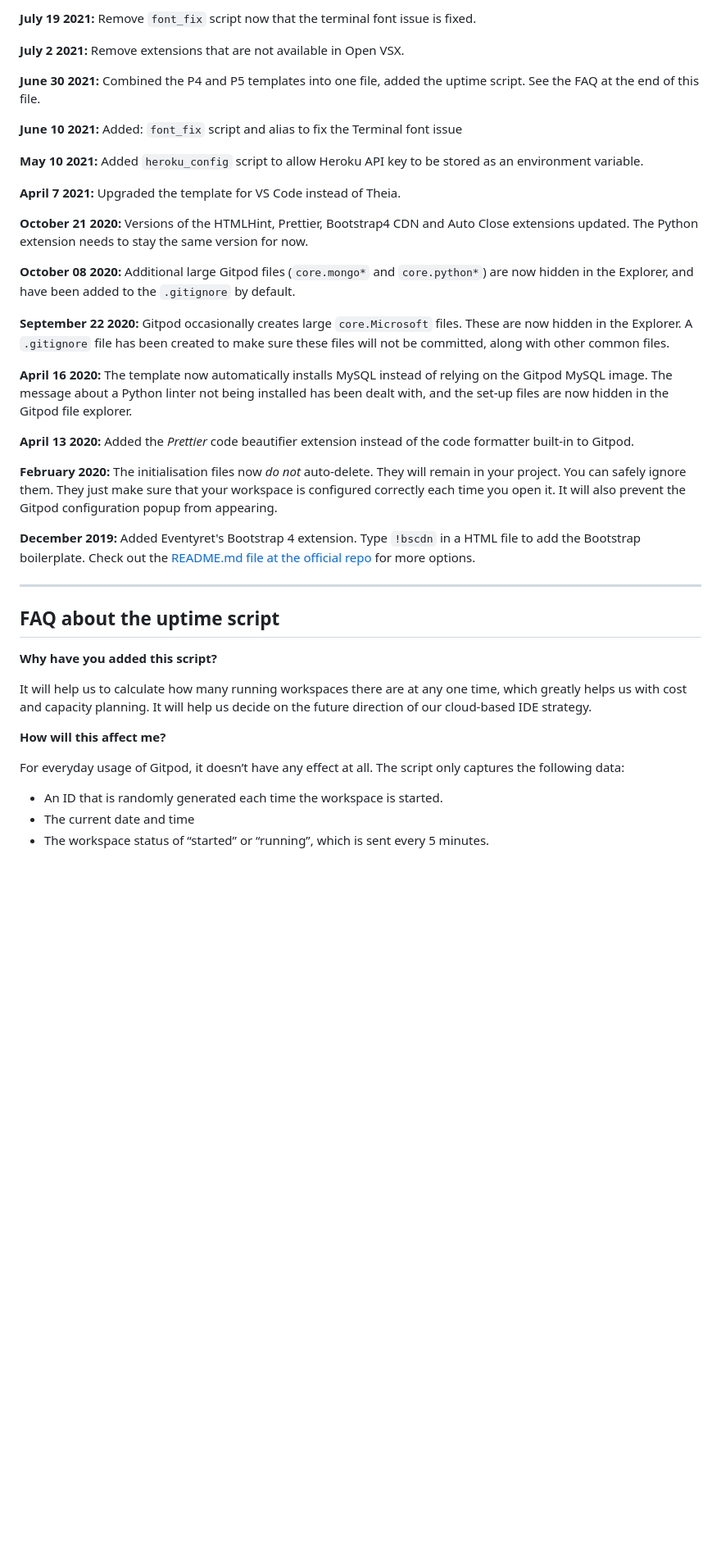
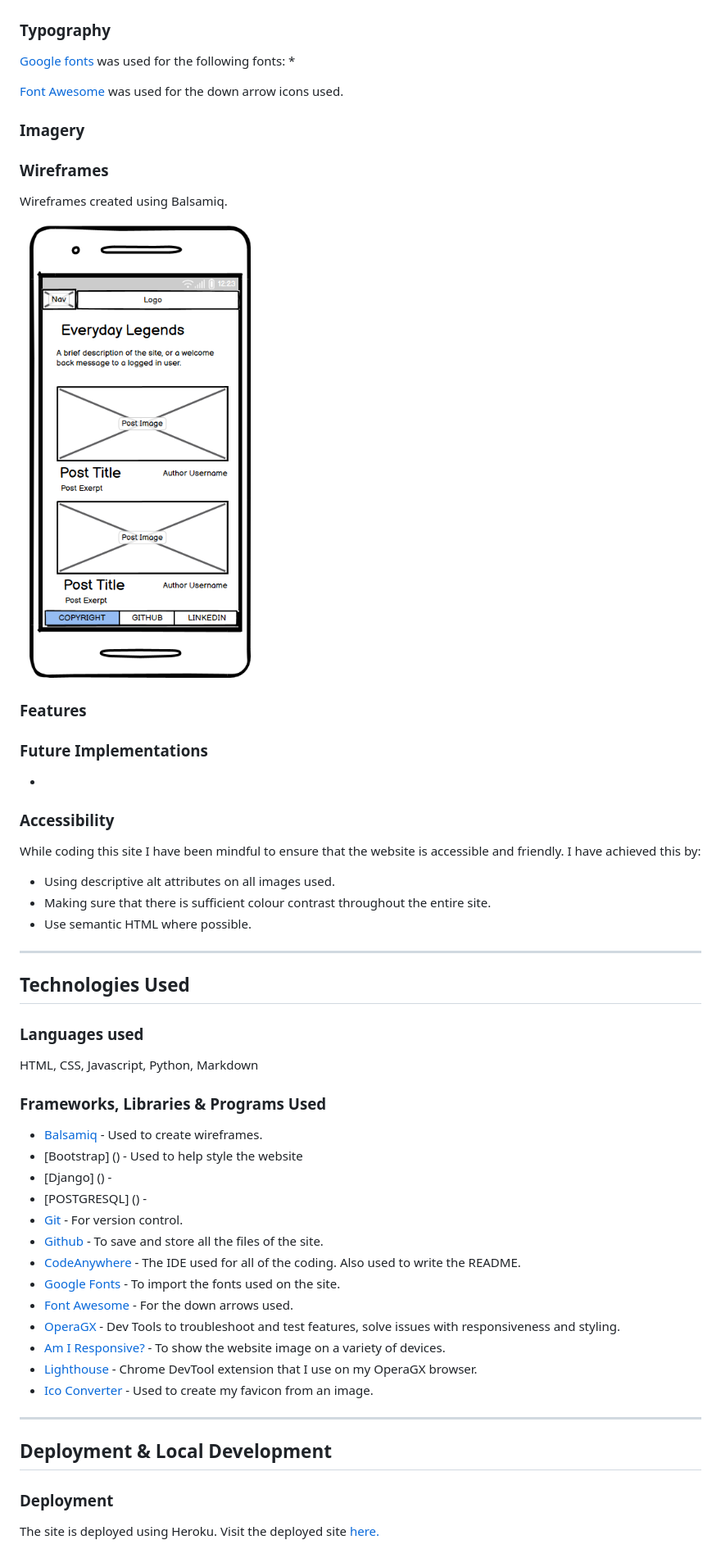
Before and after one commit to Welshy92/everyday-legends, a Markdown page: README.md, the part around the change printed below. Shown: that part at 82% size. Rendered like a GitHub page; pictures changed too: assets/images/home.png (added); blank space fills up the shorter version.

Commit message:
Add base README and test files

```diff
--- a/README.md
+++ b/README.md
@@ -44,43 +46,59 @@ We continually tweak and adjust this template to help give you the best experien
 
-**July 19 2021:** Remove `font_fix` script now that the terminal font issue is fixed.
 
-**July 2 2021:** Remove extensions that are not available in Open VSX.
 
-**June 30 2021:** Combined the P4 and P5 templates into one file, added the uptime script. See the FAQ at the end of this file.
+### **Typography**
 
-**June 10 2021:** Added: `font_fix` script and alias to fix the Terminal font issue
+[Google fonts](https://fonts.google.com) was used for the following fonts:
+*
 
-**May 10 2021:** Added `heroku_config` script to allow Heroku API key to be stored as an environment variable.
+[Font Awesome]() was used for the down arrow icons used.
 
-**April 7 2021:** Upgraded the template for VS Code instead of Theia.
+### **Imagery**
 
-**October 21 2020:** Versions of the HTMLHint, Prettier, Bootstrap4 CDN and Auto Close extensions updated. The Python extension needs to stay the same version for now.
 
-**October 08 2020:** Additional large Gitpod files (`core.mongo*` and `core.python*`) are now hidden in the Explorer, and have been added to the `.gitignore` by default.
 
-**September 22 2020:** Gitpod occasionally creates large `core.Microsoft` files. These are now hidden in the Explorer. A `.gitignore` file has been created to make sure these files will not be committed, along with other common files.
+### **Wireframes**
 
-**April 16 2020:** The template now automatically installs MySQL instead of relying on the Gitpod MySQL image. The message about a Python linter not being installed has been dealt with, and the set-up files are now hidden in the Gitpod file explorer.
+Wireframes created using Balsamiq.
 
-**April 13 2020:** Added the _Prettier_ code beautifier extension instead of the code formatter built-in to Gitpod.
+![Wireframe for Home page](/assets/images/home.png)
 
-**February 2020:** The initialisation files now _do not_ auto-delete. They will remain in your project. You can safely ignore them. They just make sure that your workspace is configured correctly each time you open it. It will also prevent the Gitpod configuration popup from appearing.
+### **Features**
 
-**December 2019:** Added Eventyret's Bootstrap 4 extension. Type `!bscdn` in a HTML file to add the Bootstrap boilerplate. Check out the <a href="https://github.com/Eventyret/vscode-bcdn" target="_blank">README.md file at the official repo</a> for more options.
+### **Future Implementations**
 
-------
+*
 
-## FAQ about the uptime script
+### **Accessibility**
 
-**Why have you added this script?**
+While coding this site I have been mindful to ensure that the website is accessible and friendly. I have achieved this by:
+  * Using descriptive alt attributes on all images used.
+  * Making sure that there is sufficient colour contrast throughout the entire site.
+  * Use semantic HTML where possible.
+***
+## **Technologies Used**
 
-It will help us to calculate how many running workspaces there are at any one time, which greatly helps us with cost and capacity planning. It will help us decide on the future direction of our cloud-based IDE strategy.
+### **Languages used**
+HTML, CSS, Javascript, Python, Markdown
 
-**How will this affect me?**
+### **Frameworks, Libraries & Programs Used**
 
-For everyday usage of Gitpod, it doesn’t have any effect at all. The script only captures the following data:
+* [Balsamiq](https://balsamiq.com) - Used to create wireframes.
+* [Bootstrap] () - Used to help style the website
+* [Django] () -
+* [POSTGRESQL] () -
+* [Git](https://git-scm.com) - For version control.
+* [Github](https://github.com) - To save and store all the files of the site.
+* [CodeAnywhere](https://codeanywhere.com/?ref=marcomartins11) - The IDE used for all of the coding. Also used to write the README.
+* [Google Fonts](https://fonts.google.com) - To import the fonts used on the site.
+* [Font Awesome](https://fontawesome.com) - For the down arrows used.
+* [OperaGX](https://www.opera.com/gx) - Dev Tools to troubleshoot and test features, solve issues with responsiveness and styling.
+* [Am I Responsive?](https://ui.dev/amiresponsive) - To show the website image on a variety of devices.
+* [Lighthouse](https://chrome.google.com/webstore/detail/lighthouse/blipmdconlkpinefehnmjammfjpmpbjk?hl=en) - Chrome DevTool extension that I use on my OperaGX browser.
+* [Ico Converter](https://www.icoconverter.com) - Used to create my favicon from an image.
+***
+## **Deployment & Local Development**
 
-- An ID that is randomly generated each time the workspace is started.
-- The current date and time
-- The workspace status of “started” or “running”, which is sent every 5 minutes.
+### **Deployment**
+The site is deployed using Heroku. Visit the deployed site [here.](https://everyday-legends.herokuapp.com)
 
```
Also changed, not shown: other parts of README.md (+73 -37 lines), testing.md (added, +47 -0 lines).
